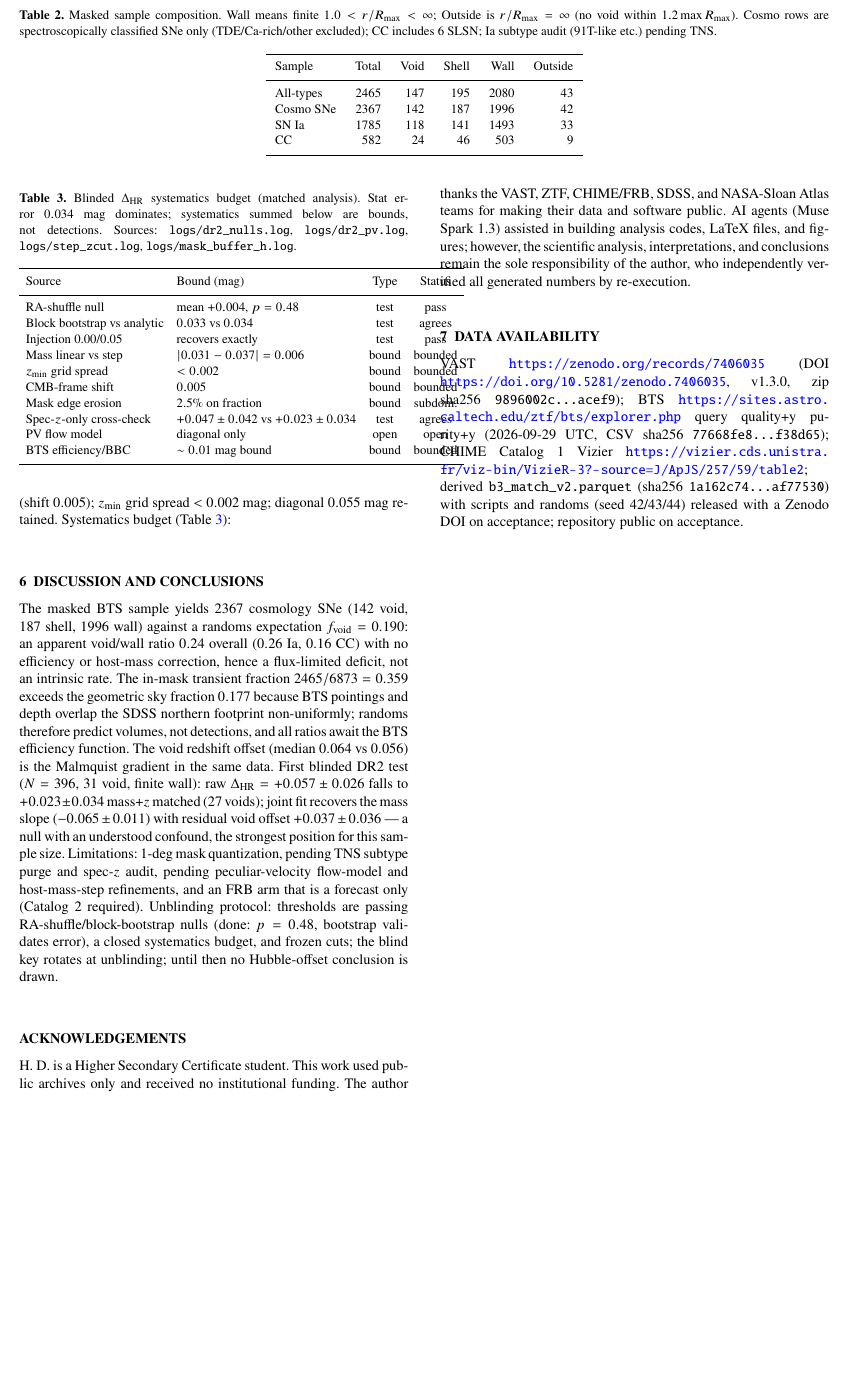
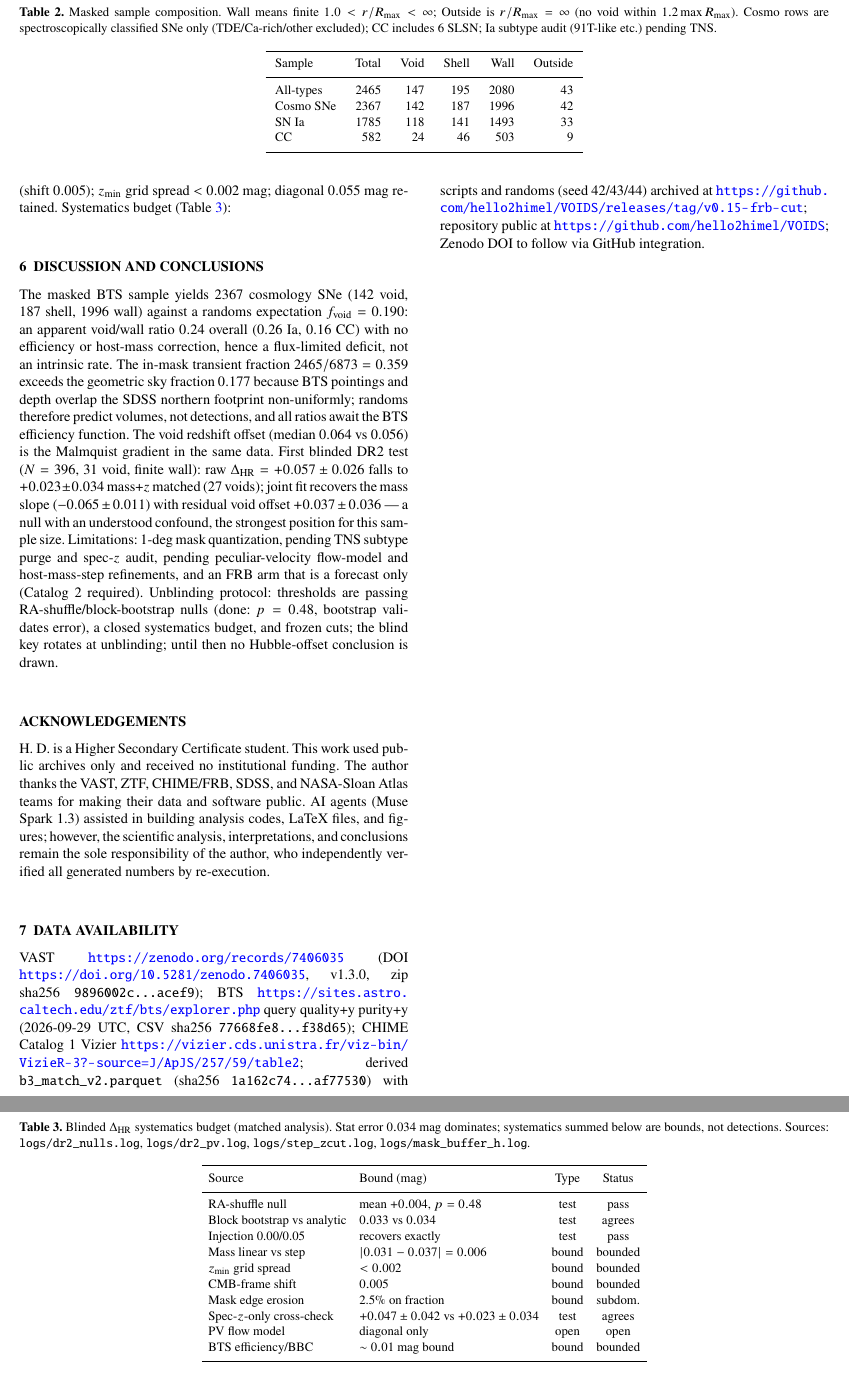
Before and after one commit to hello2himel/VOIDS, a LaTeX paper (paper/main.tex, which reads paper/sections/07_data_availability.tex, paper/tables/tab_budget.tex): part of page 3 of 4 before the commit and two parts of pages 3 and 4 of 5 after it, the two joined at a grey line, cut so that both start at the same text, the shorter picture padded with empty space. Compiled offline with pdfLaTeX; a LaTeX package or settings file that is missing is left out.

Commit message:
v0.16 budget table spans page, no float collision

```diff
--- a/paper/sections/07_data_availability.tex
+++ b/paper/sections/07_data_availability.tex
@@ -1,3 +1,3 @@
 \section{Data availability}
-VAST \url{https://zenodo.org/records/7406035} (DOI \url{https://doi.org/10.5281/zenodo.7406035}, v1.3.0, zip sha256 \texttt{9896002c\ldots acef9}); BTS \url{https://sites.astro.caltech.edu/ztf/bts/explorer.php} query quality+y purity+y (2026-09-29 UTC, CSV sha256 \texttt{77668fe8\ldots f38d65}); CHIME Catalog 1 Vizier \url{https://vizier.cds.unistra.fr/viz-bin/VizieR-3?-source=J/ApJS/257/59/table2}; derived \path{b3_match_v2.parquet} (sha256 \texttt{1a162c74\ldots af77530}) with scripts and randoms (seed 42/43/44) released with a Zenodo DOI on acceptance; repository public on acceptance.
+VAST \url{https://zenodo.org/records/7406035} (DOI \url{https://doi.org/10.5281/zenodo.7406035}, v1.3.0, zip sha256 \texttt{9896002c\ldots acef9}); BTS \url{https://sites.astro.caltech.edu/ztf/bts/explorer.php} query quality+y purity+y (2026-09-29 UTC, CSV sha256 \texttt{77668fe8\ldots f38d65}); CHIME Catalog 1 Vizier \url{https://vizier.cds.unistra.fr/viz-bin/VizieR-3?-source=J/ApJS/257/59/table2}; derived \path{b3_match_v2.parquet} (sha256 \texttt{1a162c74\ldots af77530}) with scripts and randoms (seed 42/43/44) archived at \url{https://github.com/hello2himel/VOIDS/releases/tag/v0.15-frb-cut}; repository public at \url{https://github.com/hello2himel/VOIDS}; Zenodo DOI to follow via GitHub integration.
 \clearpage
--- a/paper/tables/tab_budget.tex
+++ b/paper/tables/tab_budget.tex
@@ -1,4 +1,4 @@
-\begin{table}
+\begin{table*}
 \caption{Blinded $\Delta_{\rm HR}$ systematics budget (matched analysis). Stat error $0.034$ mag dominates; systematics summed below are bounds, not detections. Sources: \texttt{logs/dr2\_nulls.log}, \texttt{logs/dr2\_pv.log}, \texttt{logs/step\_zcut.log}, \texttt{logs/mask\_buffer\_h.log}.}
 \label{tab:budget}
 {\small\setlength{\tabcolsep}{4pt}
@@ -18,4 +18,4 @@ PV flow model & diagonal only & open & open \\
 BTS efficiency/BBC & $\sim0.01$ mag bound & bound & bounded \\
 \hline
 \end{tabular}}
-\end{table}
+\end{table*}
```
Also changed, not shown: paper/main.pdf.
